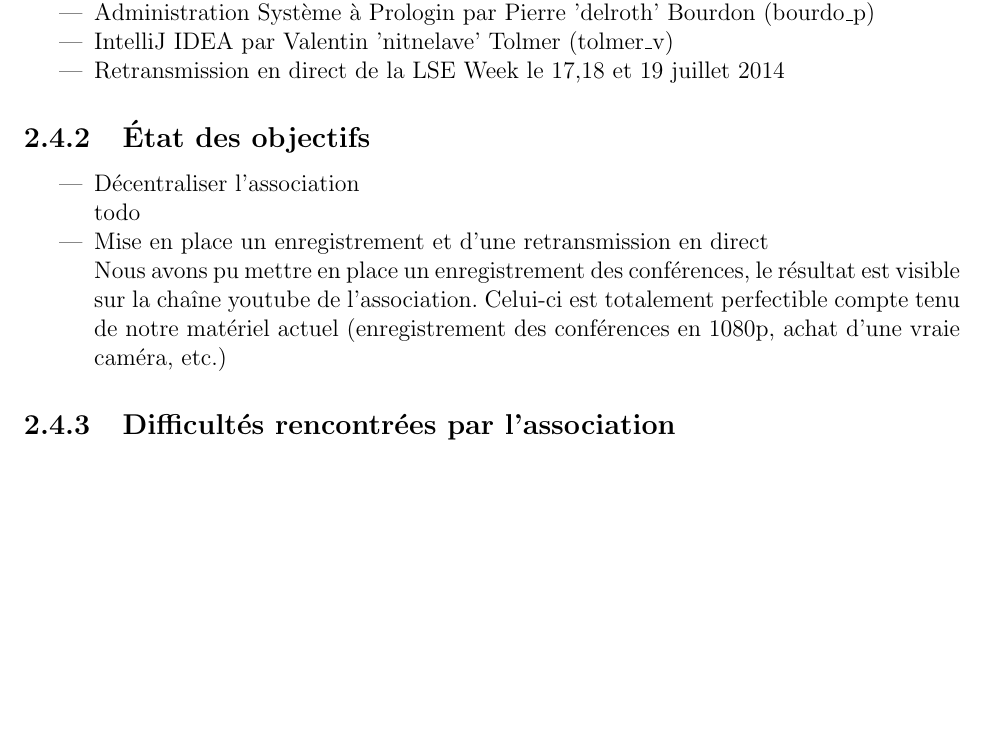
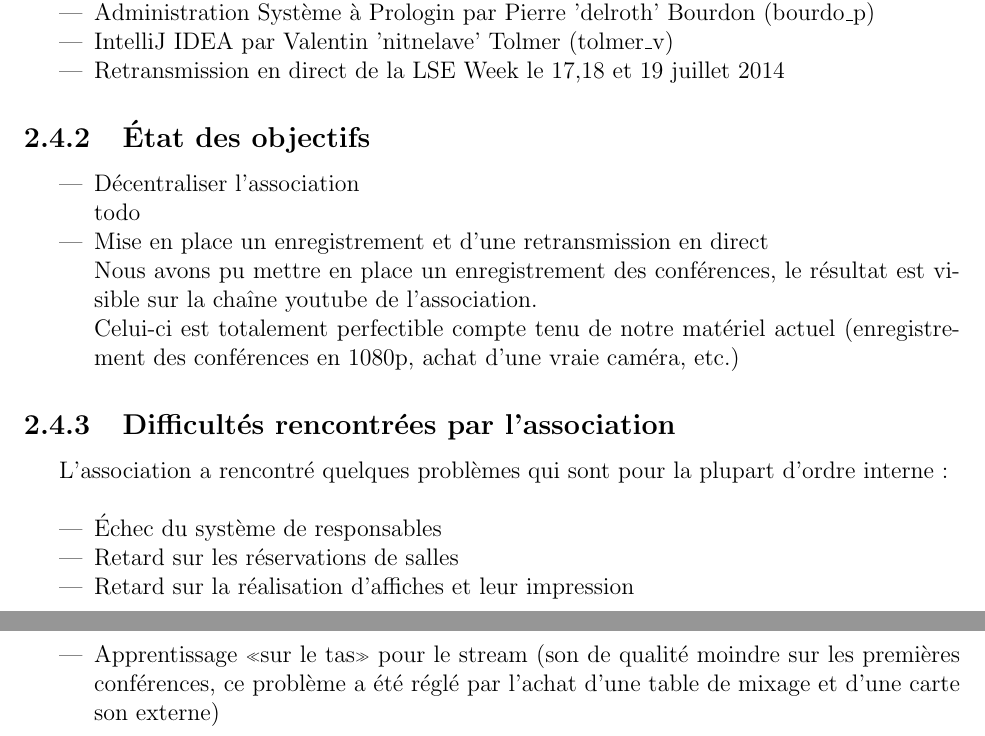
Before and after one commit to gconfs/annual-reports, a LaTeX document (2013-2014/report.tex): part of page 9 of 10 before the commit and two parts of pages 9 and 10 of 11 after it, the two joined at a grey line, cut so that both start at the same text, the shorter picture padded with empty space. Compiled offline with pdfLaTeX.

Commit message:
ajout des difficultés rencontrées

```diff
--- a/2013-2014/report.tex
+++ b/2013-2014/report.tex
@@ -289,12 +289,23 @@
                    direct\\
                    Nous avons pu mettre en place un enregistrement des
                    conférences, le résultat est visible sur la chaîne youtube
-                   de l'association.
+                   de l'association.\\
                    Celui-ci est totalement perfectible compte tenu de notre
                    matériel actuel (enregistrement des conférences en 1080p,
                    achat d'une vraie caméra, etc.)
     \end{itemize}
     \subsection{Difficultés rencontrées par l'association}
+    L'association a rencontré quelques problèmes qui sont pour la plupart
+    d'ordre interne :\\
+    \begin{itemize}
+            \item Échec du système de responsables
+            \item Retard sur les réservations de salles
+            \item Retard sur la réalisation d'affiches et leur impression
+            \item Apprentissage «sur le tas» pour le stream (son de qualité
+                    moindre sur les premières conférences, ce problème a été
+                    réglé par l'achat d'une table de mixage et d'une carte son
+                    externe)
+    \end{itemize}
   \begin{appendices}
     \chapter{Rapports des membres}
     \includepdf{rapport_dettorer.pdf}
```
